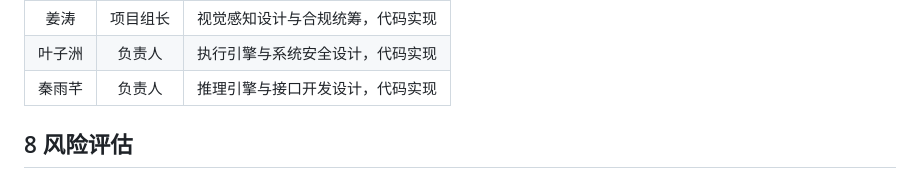
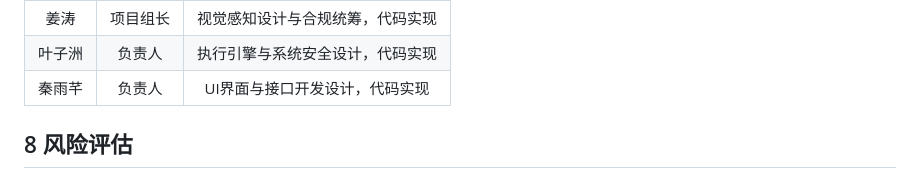
Before and after one commit to starsalwaysineyes/trustee, a Markdown page: feasibility analysis.md, the part around the change printed below. Rendered like a GitHub page.

```diff
--- a/feasibility analysis.md
+++ b/feasibility analysis.md
@@ -293,7 +293,7 @@
 |:---:|:-------:|:----------------:|
 | 姜涛  |  项目组长   | 视觉感知设计与合规统筹，代码实现 |
 | 叶子洲 |   负责人   | 执行引擎与系统安全设计，代码实现 |
-| 秦雨芊 |   负责人   | 推理引擎与接口开发设计，代码实现 |
+| 秦雨芊 |   负责人   | UI界面与接口开发设计，代码实现 |
 
 </div>
 
```
Also changed, not shown: other parts of feasibility analysis.md (+1 -1 lines).
